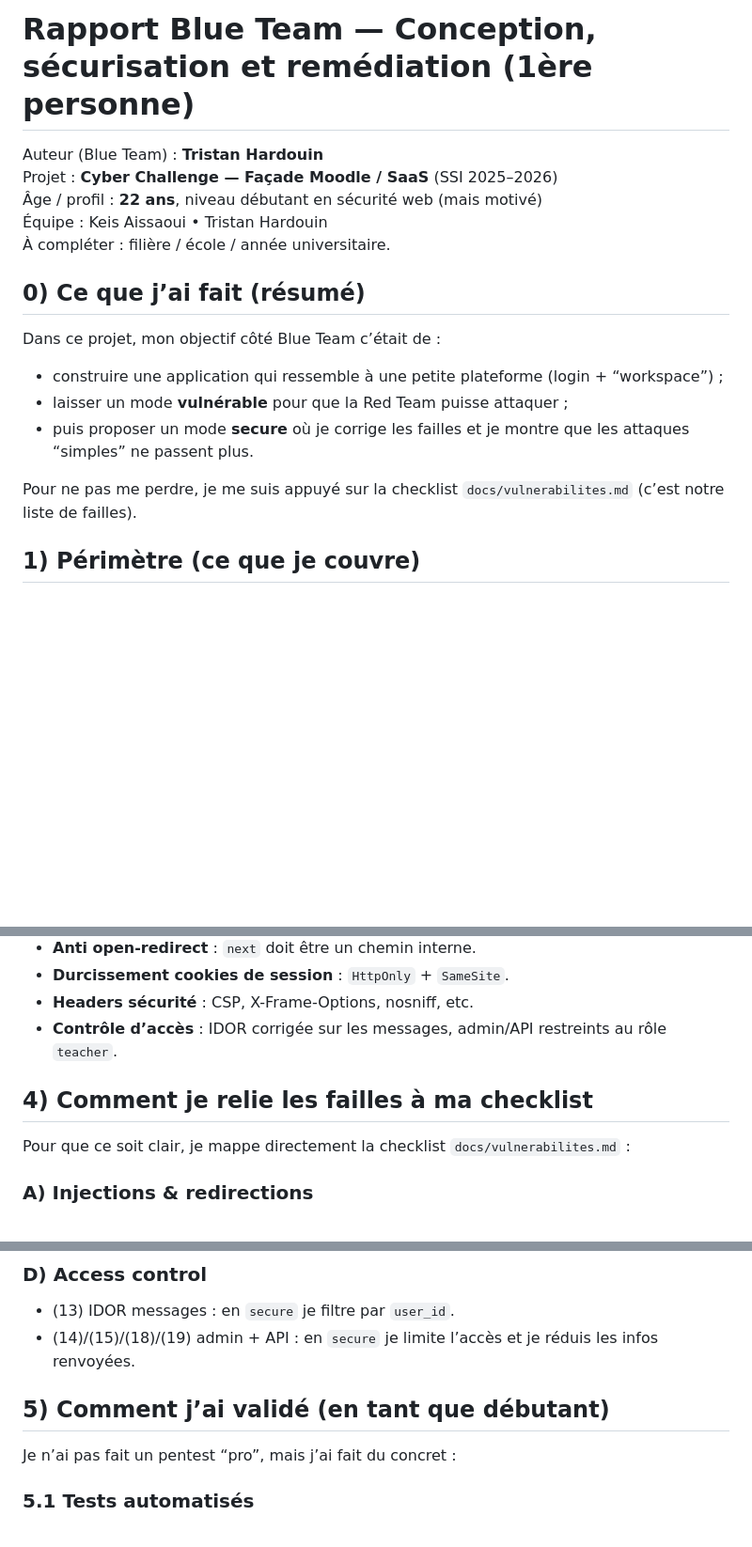
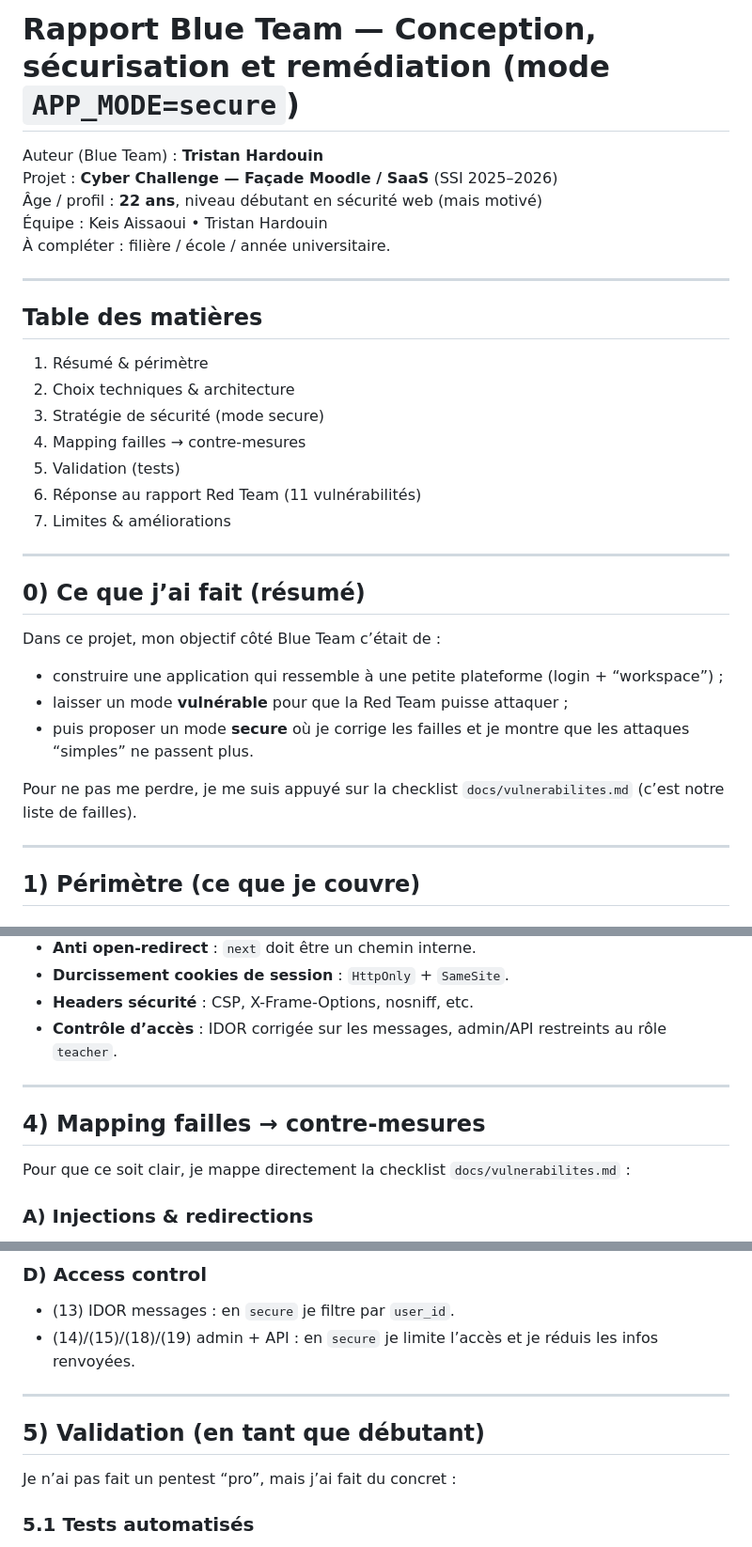
Before and after one commit to Security-Si/CYBER-PROJECT, a Markdown page: docs/blue-team-report.md, 3 parts joined by grey strips. Shown at 94% size. Rendered like a GitHub page; blank space fills up the shorter version.

```diff
--- a/docs/blue-team-report.md
+++ b/docs/blue-team-report.md
@@ -1,10 +1,23 @@
-# Rapport Blue Team — Conception, sécurisation et remédiation (1ère personne)
+# Rapport Blue Team — Conception, sécurisation et remédiation (mode `APP_MODE=secure`)
 
 Auteur (Blue Team) : **Tristan Hardouin**
 Projet : **Cyber Challenge — Façade Moodle / SaaS** (SSI 2025–2026)
 Âge / profil : **22 ans**, niveau débutant en sécurité web (mais motivé)
 Équipe : Keis Aissaoui • Tristan Hardouin
 À compléter : filière / école / année universitaire.
+
+---
+
+## Table des matières
+1. Résumé & périmètre
+2. Choix techniques & architecture
+3. Stratégie de sécurité (mode secure)
+4. Mapping failles → contre‑mesures
+5. Validation (tests)
+6. Réponse au rapport Red Team (11 vulnérabilités)
+7. Limites & améliorations
+
+---
 
 ## 0) Ce que j’ai fait (résumé)
 Dans ce projet, mon objectif côté Blue Team c’était de :
@@ -13,6 +26,8 @@ Dans ce projet, mon objectif côté Blue Team c’était de :
 - puis proposer un mode **secure** où je corrige les failles et je montre que les attaques “simples” ne passent plus.
 
 Pour ne pas me perdre, je me suis appuyé sur la checklist `docs/vulnerabilites.md` (c’est notre liste de failles).
+
+---
 
 ## 1) Périmètre (ce que je couvre)
 ### 1.1 Application
@@ -60,7 +79,9 @@ Je liste ici ce que j’ai mis (ou ce que le mode secure fait) :
 - **Headers sécurité** : CSP, X-Frame-Options, nosniff, etc.
 - **Contrôle d’accès** : IDOR corrigée sur les messages, admin/API restreints au rôle `teacher`.
 
-## 4) Comment je relie les failles à ma checklist
+---
+
+## 4) Mapping failles → contre‑mesures
 Pour que ce soit clair, je mappe directement la checklist `docs/vulnerabilites.md` :
 
 ### A) Injections & redirections
@@ -82,7 +103,9 @@ Pour que ce soit clair, je mappe directement la checklist `docs/vulnerabilites.m
 - (13) IDOR messages : en `secure` je filtre par `user_id`.
 - (14)/(15)/(18)/(19) admin + API : en `secure` je limite l’accès et je réduis les infos renvoyées.
 
-## 5) Comment j’ai validé (en tant que débutant)
+---
+
+## 5) Validation (en tant que débutant)
 Je n’ai pas fait un pentest “pro”, mais j’ai fait du concret :
 
 ### 5.1 Tests automatisés
```
Also changed, not shown: other parts of docs/blue-team-report.md (+9 -1 lines), docs/red-team-report.md (+67 -20 lines).
